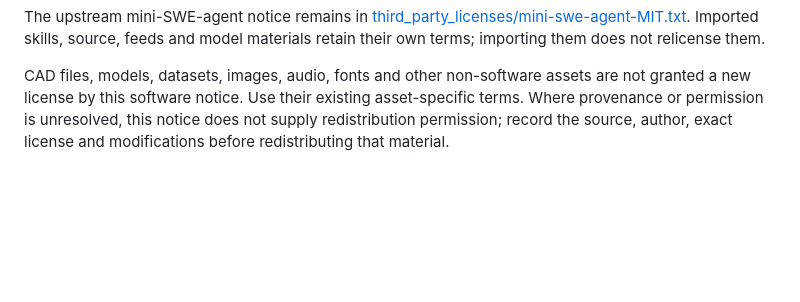
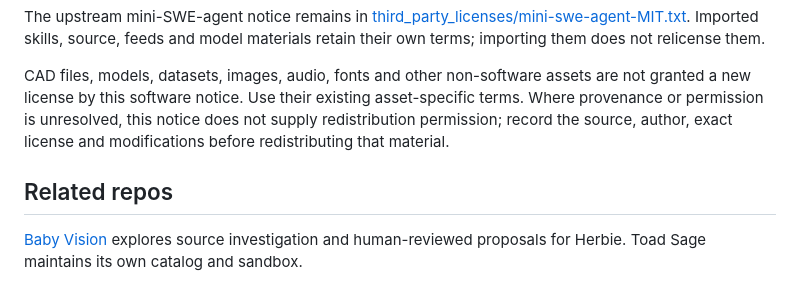
Before and after one commit to jimedusot-beep/Toadsagemode, a Markdown page: README.md, the part around the change. GitHub-like rendering; blank space fills up the shorter version.

Commit message:
Document related repositories and their roles (#15)

```diff
--- a/README.md
+++ b/README.md
@@ -178,3 +178,7 @@ Original project software and its accompanying software documentation are licens
 The upstream mini-SWE-agent notice remains in [third_party_licenses/mini-swe-agent-MIT.txt](third_party_licenses/mini-swe-agent-MIT.txt). Imported skills, source, feeds and model materials retain their own terms; importing them does not relicense them.
 
 CAD files, models, datasets, images, audio, fonts and other non-software assets are not granted a new license by this software notice. Use their existing asset-specific terms. Where provenance or permission is unresolved, this notice does not supply redistribution permission; record the source, author, exact license and modifications before redistributing that material.
+
+## Related repos
+
+[Baby Vision](https://github.com/jimedusot-beep/Herbie-Baby-Vision) explores source investigation and human-reviewed proposals for Herbie. Toad Sage maintains its own catalog and sandbox.
```
